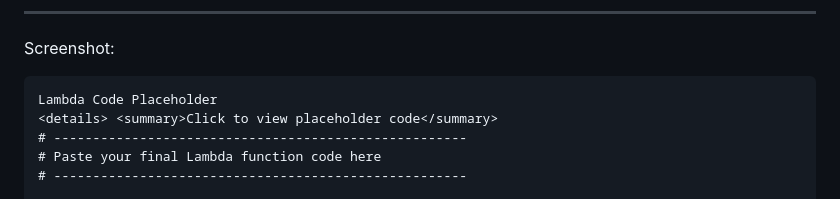
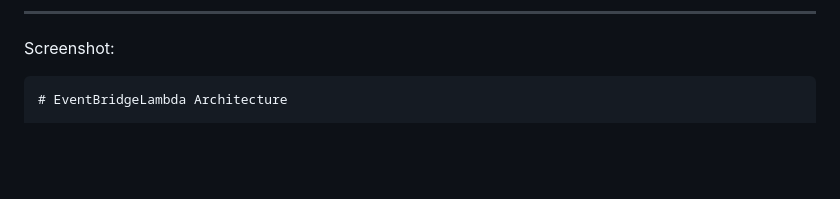
Before and after one commit to samuel-nartey/aws-ec2-scheduler-serverless, a Markdown page: README.md, the part around one of its changes. Rendered like a GitHub page; blank space fills up the shorter version.

````diff
--- a/README.md
+++ b/README.md
@@ -146,9 +146,5 @@ CUSTOM_AWS_REGION=us-east-1
 Screenshot:
 
 ```
-Lambda Code Placeholder
-<details> <summary>Click to view placeholder code</summary>
-# -----------------------------------------------------
-# Paste your final Lambda function code here
-# -----------------------------------------------------
+# EventBridgeLambda Architecture
 
````
Also changed, not shown: other parts of README.md (+179 -4 lines).
